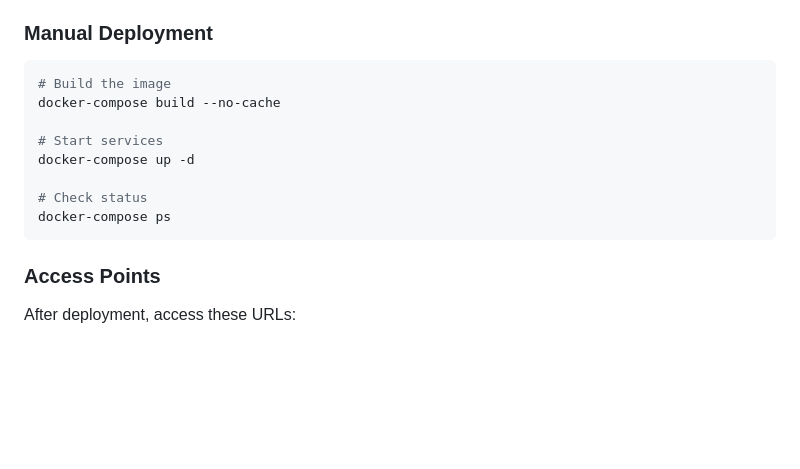
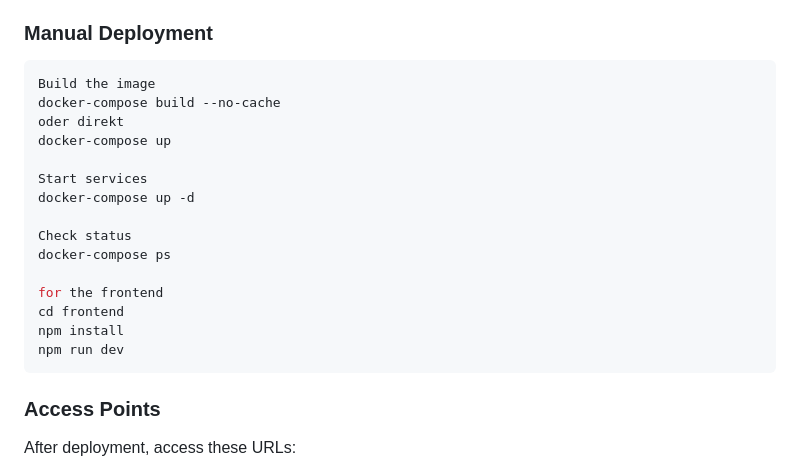
Before and after one commit to BramseDev/cv-ai-image-detector, a Markdown page: README.md, the part around the change. Rendered like a GitHub page; blank space fills up the shorter version.

Commit message:
Clarify manual deployment steps in README
Updated manual deployment instructions for clarity.

````diff
--- a/README.md
+++ b/README.md
@@ -52,14 +52,21 @@ This will:
 ### Manual Deployment
 
 ```bash
-# Build the image
+Build the image
 docker-compose build --no-cache
+oder direkt
+docker-compose up
 
-# Start services
+Start services
 docker-compose up -d
 
-# Check status
+Check status
 docker-compose ps
+
+for the frontend
+cd frontend
+npm install
+npm run dev
 ```
 
 ### Access Points
````
